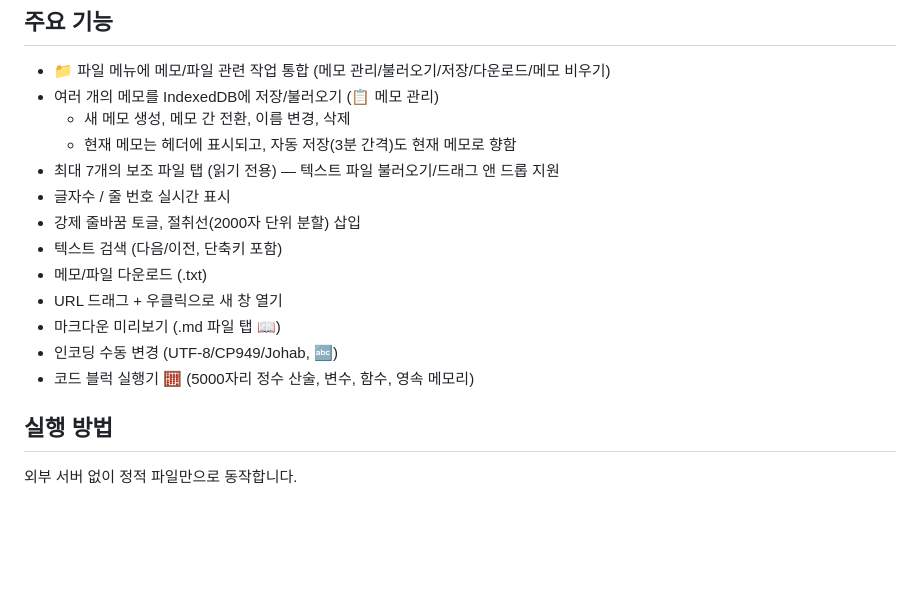
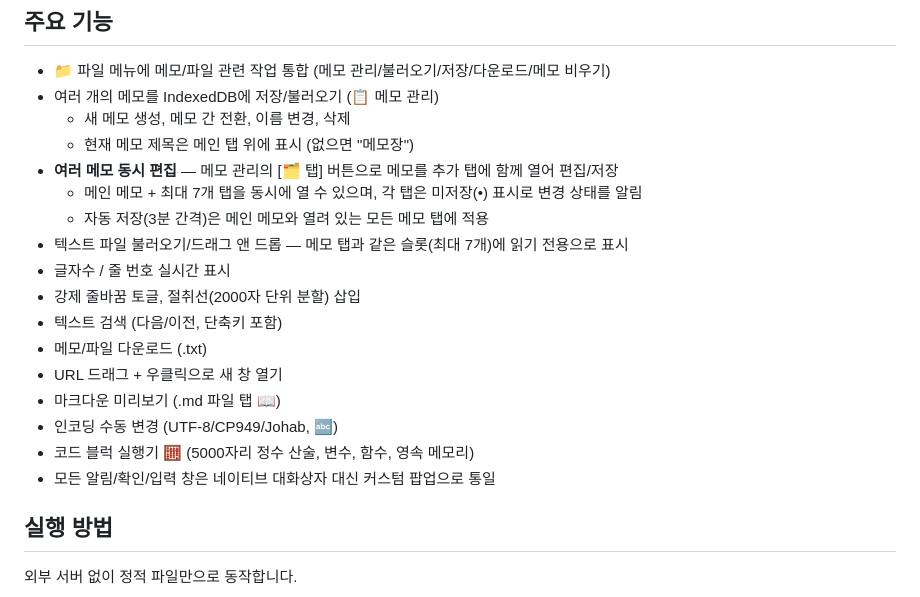
Before and after one commit to chobocho/ssMemo, a Markdown page: ssMemoWeb/readme.md, the part around the change. GitHub-like rendering; blank space fills up the shorter version.

Commit message:
readme.md 업데이트: 여러 메모 동시 편집 기능 추가 및 자동 저장 로직 개선

```diff
--- a/ssMemoWeb/readme.md
+++ b/ssMemoWeb/readme.md
@@ -7,8 +7,11 @@
 - 📁 파일 메뉴에 메모/파일 관련 작업 통합 (메모 관리/불러오기/저장/다운로드/메모 비우기)
 - 여러 개의 메모를 IndexedDB에 저장/불러오기 (📋 메모 관리)
   - 새 메모 생성, 메모 간 전환, 이름 변경, 삭제
-  - 현재 메모는 헤더에 표시되고, 자동 저장(3분 간격)도 현재 메모로 향함
-- 최대 7개의 보조 파일 탭 (읽기 전용) — 텍스트 파일 불러오기/드래그 앤 드롭 지원
+  - 현재 메모 제목은 메인 탭 위에 표시 (없으면 "메모장")
+- **여러 메모 동시 편집** — 메모 관리의 [🗂️ 탭] 버튼으로 메모를 추가 탭에 함께 열어 편집/저장
+  - 메인 메모 + 최대 7개 탭을 동시에 열 수 있으며, 각 탭은 미저장(•) 표시로 변경 상태를 알림
+  - 자동 저장(3분 간격)은 메인 메모와 열려 있는 모든 메모 탭에 적용
+- 텍스트 파일 불러오기/드래그 앤 드롭 — 메모 탭과 같은 슬롯(최대 7개)에 읽기 전용으로 표시
 - 글자수 / 줄 번호 실시간 표시
 - 강제 줄바꿈 토글, 절취선(2000자 단위 분할) 삽입
 - 텍스트 검색 (다음/이전, 단축키 포함)
@@ -17,6 +20,7 @@
 - 마크다운 미리보기 (.md 파일 탭 📖)
 - 인코딩 수동 변경 (UTF-8/CP949/Johab, 🔤)
 - 코드 블럭 실행기 🧮 (5000자리 정수 산술, 변수, 함수, 영속 메모리)
+- 모든 알림/확인/입력 창은 네이티브 대화상자 대신 커스텀 팝업으로 통일
 
 ## 실행 방법
 
```
